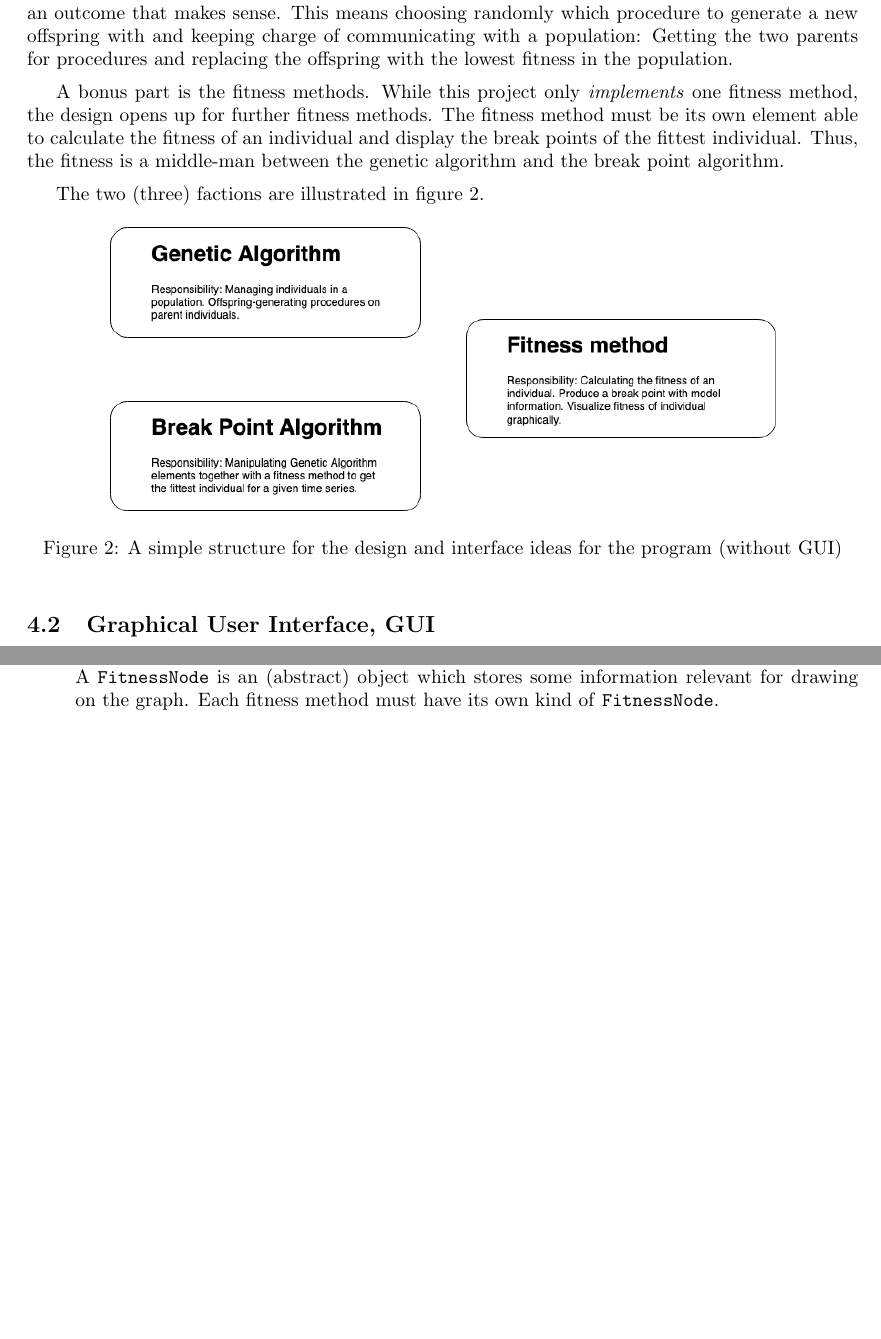
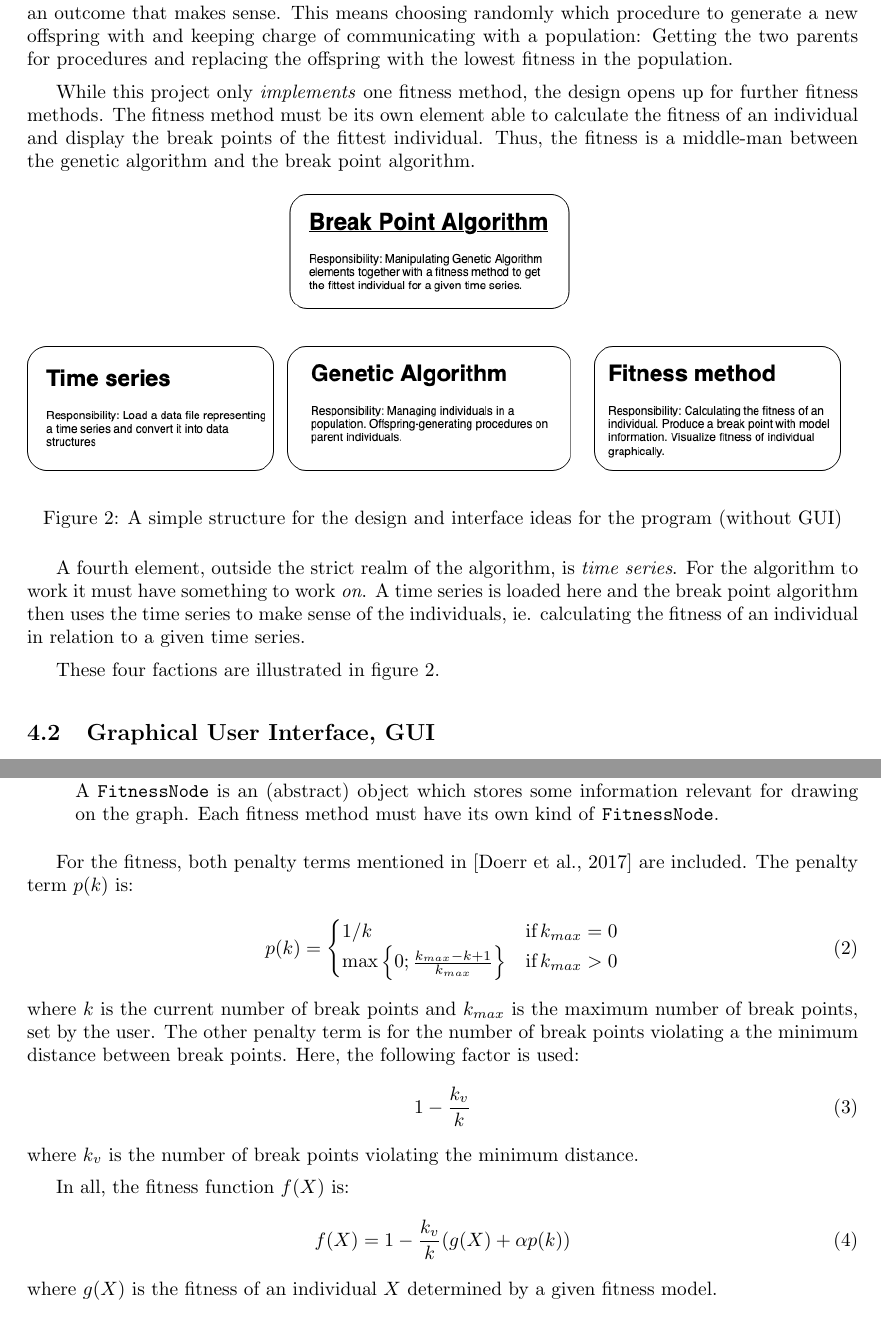
Before and after one commit to ManBunBirbo/software-technology-project-report, a LaTeX document (main.tex, which reads sec/design.tex, sec/implementation.tex, tex/preamble.tex): two parts of pages 7 and 13 of 26 before the commit and two parts of pages 7 and 14 of 27 after it, joined at a grey line, cut so that both start at the same text, the shorter picture padded with empty space. Compiled offline with pdfLaTeX.

Commit message:
started proofing

```diff
--- a/sec/design.tex
+++ b/sec/design.tex
@@ -75,22 +76,27 @@ and keeping charge of communicating with a population: Getting the two parents
 for procedures and replacing the offspring with the lowest fitness in the
 population.
 
-A bonus part is the fitness methods. While this project only \textit{implements}
+While this project only \textit{implements}
 one fitness method, the design opens up for further fitness methods. The fitness
 method must be its own element able to calculate the fitness of an individual
 and display the break points of the fittest individual. Thus, the fitness is a
 middle-man between the genetic algorithm and the break point algorithm.
 
-The two (three) factions are illustrated in
-figure~\ref{fig:simple-design-structure}.
-
 \begin{figure}[ht]
     \centering
-    \includegraphics[width=.8\textwidth]{fig/simple-design-structure.png}
+    \includegraphics[width=\textwidth]{fig/simple-design-structure.png}
     \caption{A simple structure for the design and interface ideas for the program (without GUI)}
     \label{fig:simple-design-structure}
 \end{figure}
 
+A fourth element, outside the strict realm of the algorithm, is \textit{time
+series}. For the algorithm to work it must have something to work \textit{on}. A
+time series is loaded here and the break point algorithm then uses the time
+series to make sense of the individuals, ie. calculating the fitness of an
+individual in relation to a given time series.
+
+These four factions are illustrated in
+figure~\ref{fig:simple-design-structure}.
 
 
 \subsection{Graphical User Interface, GUI} \label{sec:gui-design}
--- a/sec/implementation.tex
+++ b/sec/implementation.tex
@@ -91,6 +91,29 @@ following:
     kind of \texttt{FitnessNode}.
 \end{description}
 
+For the fitness, both penalty terms mentioned in \cite{doerr2017a} are included.
+The penalty term $p(k)$ is:
+\begin{align}
+    p(k) = \begin{cases}
+        1/k & \text{if} \, k_{max} = 0 \\
+        \text{max} \left \{ 0;\frac{k_{max} - k + 1}{k_{max}} \right \} & \text{if} \, k_{max} > 0 \\
+    \end{cases}
+\end{align}
+where $k$ is the current number of break points and $k_{max}$ is the maximum
+number of break points, set by the user. The other penalty term is for the
+number of break points violating a the minimum distance between break points.
+Here, the following factor is used:
+\begin{align}
+    1 - \frac{k_v}{k}
+\end{align}
+where $k_v$ is the number of break points violating the minimum distance.
+
+In all, the fitness function $f(X)$ is:
+\begin{align}
+    f(X) = 1 - \frac{k_v}{k} (g(X) + \alpha p(k))
+\end{align}
+where $g(X)$ is the fitness of an individual $X$ determined by a given fitness
+model.
 
 \subsection{Loading the time series and range trees} \label{sec:loading-time-series}
 
--- a/tex/preamble.tex
+++ b/tex/preamble.tex
@@ -37,7 +37,7 @@
 
 \def\thesistitle{02122 Software Technology Project}
 \def\thesissubtitle{Detecting Structural Breaks in Time Series via Genetic %
-Algorithms}
+\newline Algorithms}
 
 \def\thesisauthor{Markus B. Jensen}
 \def\studentnumber{s183816}
@@ -85,6 +85,7 @@ Algorithms}
     linkcolor=black,
     filecolor=black,
     urlcolor=blue,
+    citecolor=black,
 }
 
 % --- listings setup -----------------------------------------------------------
```
Also changed, not shown: sec/terminology.tex (+1 -1 lines), fig/frontpage-image.png, fig/simple-design-structure.png, sec/design.tex (20 more changed lines), sec/implementation.tex (7 more changed lines).
